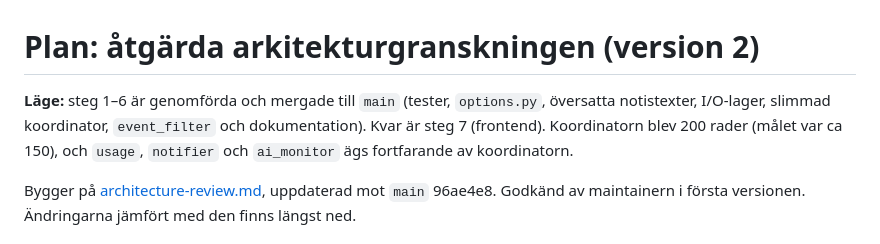
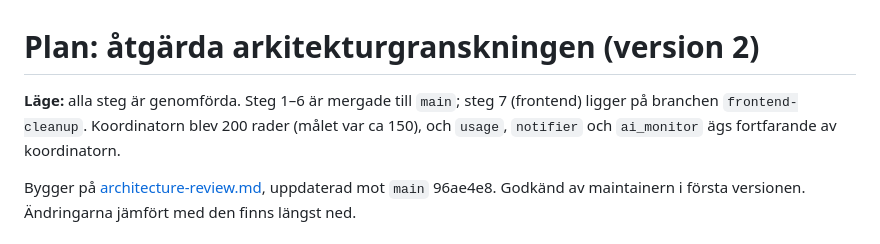
Before and after one commit to per-lennartsson/ha-ica-dashboard, a Markdown page: docs/architecture-fix-plan.md, the part around the change. Rendered like a GitHub page.

```diff
--- a/docs/architecture-fix-plan.md
+++ b/docs/architecture-fix-plan.md
@@ -1,6 +1,6 @@
 # Plan: åtgärda arkitekturgranskningen (version 2)
 
-**Läge:** steg 1–6 är genomförda och mergade till `main` (tester, `options.py`, översatta notistexter, I/O-lager, slimmad koordinator, `event_filter` och dokumentation). Kvar är steg 7 (frontend). Koordinatorn blev 200 rader (målet var ca 150), och `usage`, `notifier` och `ai_monitor` ägs fortfarande av koordinatorn.
+**Läge:** alla steg är genomförda. Steg 1–6 är mergade till `main`; steg 7 (frontend) ligger på branchen `frontend-cleanup`. Koordinatorn blev 200 rader (målet var ca 150), och `usage`, `notifier` och `ai_monitor` ägs fortfarande av koordinatorn.
 
 Bygger på [architecture-review.md](architecture-review.md), uppdaterad mot `main` 96ae4e8. Godkänd av maintainern i första versionen. Ändringarna jämfört med den finns längst ned.
 
```
Also changed, not shown: CLAUDE.md (+1 -1 lines), docs/architecture-review.md (+1 -1 lines).
